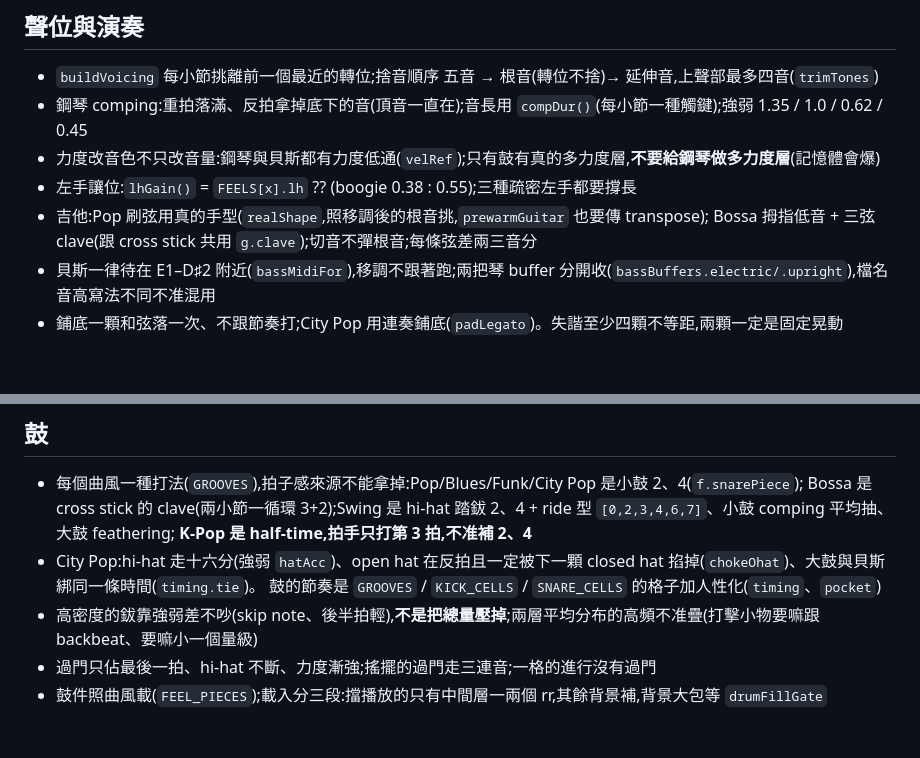
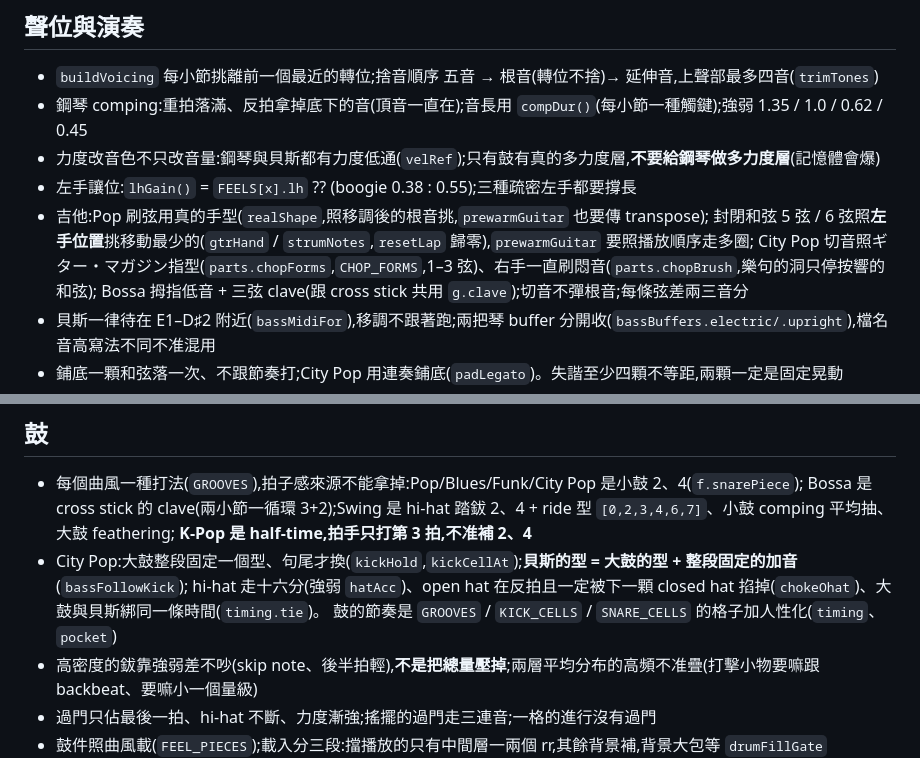
Before and after one commit to stevenmusic/BackingTrack, a Markdown page: CLAUDE.md, 2 parts joined by grey strips. GitHub-like rendering; blank space fills up the shorter version.

```diff
--- a/CLAUDE.md
+++ b/CLAUDE.md
@@ -121,6 +121,8 @@
 - 力度改音色不只改音量:鋼琴與貝斯都有力度低通(`velRef`);只有鼓有真的多力度層,**不要給鋼琴做多力度層**(記憶體會爆)
 - 左手讓位:`lhGain()` = `FEELS[x].lh` ?? (boogie 0.38 : 0.55);三種疏密左手都要撐長
 - 吉他:Pop 刷弦用真的手型(`realShape`,照移調後的根音挑,`prewarmGuitar` 也要傳 transpose);
+  封閉和弦 5 弦 / 6 弦照**左手位置**挑移動最少的(`gtrHand` / `strumNotes`,`resetLap` 歸零),`prewarmGuitar` 要照播放順序走多圈;
+  City Pop 切音照ギター・マガジン指型(`parts.chopForms`,`CHOP_FORMS`,1–3 弦)、右手一直刷悶音(`parts.chopBrush`,樂句的洞只停按響的和弦);
   Bossa 拇指低音 + 三弦 clave(跟 cross stick 共用 `g.clave`);切音不彈根音;每條弦差兩三音分
 - 貝斯一律待在 E1–D♯2 附近(`bassMidiFor`),移調不跟著跑;兩把琴 buffer 分開收(`bassBuffers.electric/.upright`),檔名音高寫法不同不准混用
 - 鋪底一顆和弦落一次、不跟節奏打;City Pop 用連奏鋪底(`padLegato`)。失諧至少四顆不等距,兩顆一定是固定晃動
@@ -133,7 +135,8 @@
 - 每個曲風一種打法(`GROOVES`),拍子感來源不能拿掉:Pop/Blues/Funk/City Pop 是小鼓 2、4(`f.snarePiece`);
   Bossa 是 cross stick 的 clave(兩小節一循環 3+2);Swing 是 hi-hat 踏鈸 2、4 + ride 型 `[0,2,3,4,6,7]`、小鼓 comping 平均抽、大鼓 feathering;
   **K-Pop 是 half-time,拍手只打第 3 拍,不准補 2、4**
-- City Pop:hi-hat 走十六分(強弱 `hatAcc`)、open hat 在反拍且一定被下一顆 closed hat 掐掉(`chokeOhat`)、大鼓與貝斯綁同一條時間(`timing.tie`)。
+- City Pop:大鼓整段固定一個型、句尾才換(`kickHold`,`kickCellAt`);**貝斯的型 = 大鼓的型 + 整段固定的加音**(`bassFollowKick`);
+  hi-hat 走十六分(強弱 `hatAcc`)、open hat 在反拍且一定被下一顆 closed hat 掐掉(`chokeOhat`)、大鼓與貝斯綁同一條時間(`timing.tie`)。
   鼓的節奏是 `GROOVES` / `KICK_CELLS` / `SNARE_CELLS` 的格子加人性化(`timing`、`pocket`)
 - 高密度的鈸靠強弱差不吵(skip note、後半拍輕),**不是把總量壓掉**;兩層平均分布的高頻不准疊(打擊小物要嘛跟 backbeat、要嘛小一個量級)
 - 過門只佔最後一拍、hi-hat 不斷、力度漸強;搖擺的過門走三連音;一格的進行沒有過門
```
Also changed, not shown: docs/REVIEW.md (+27 -0 lines).
